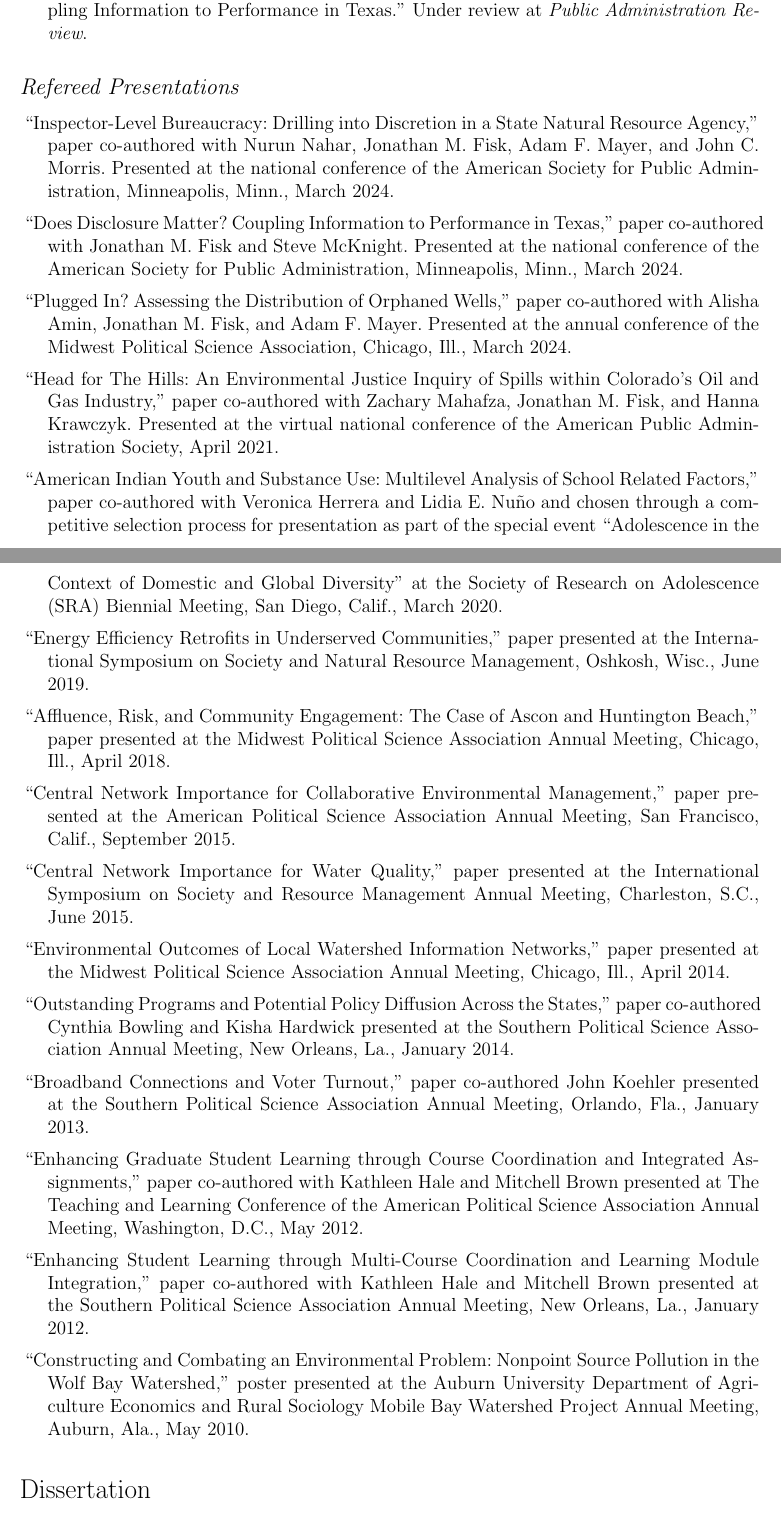
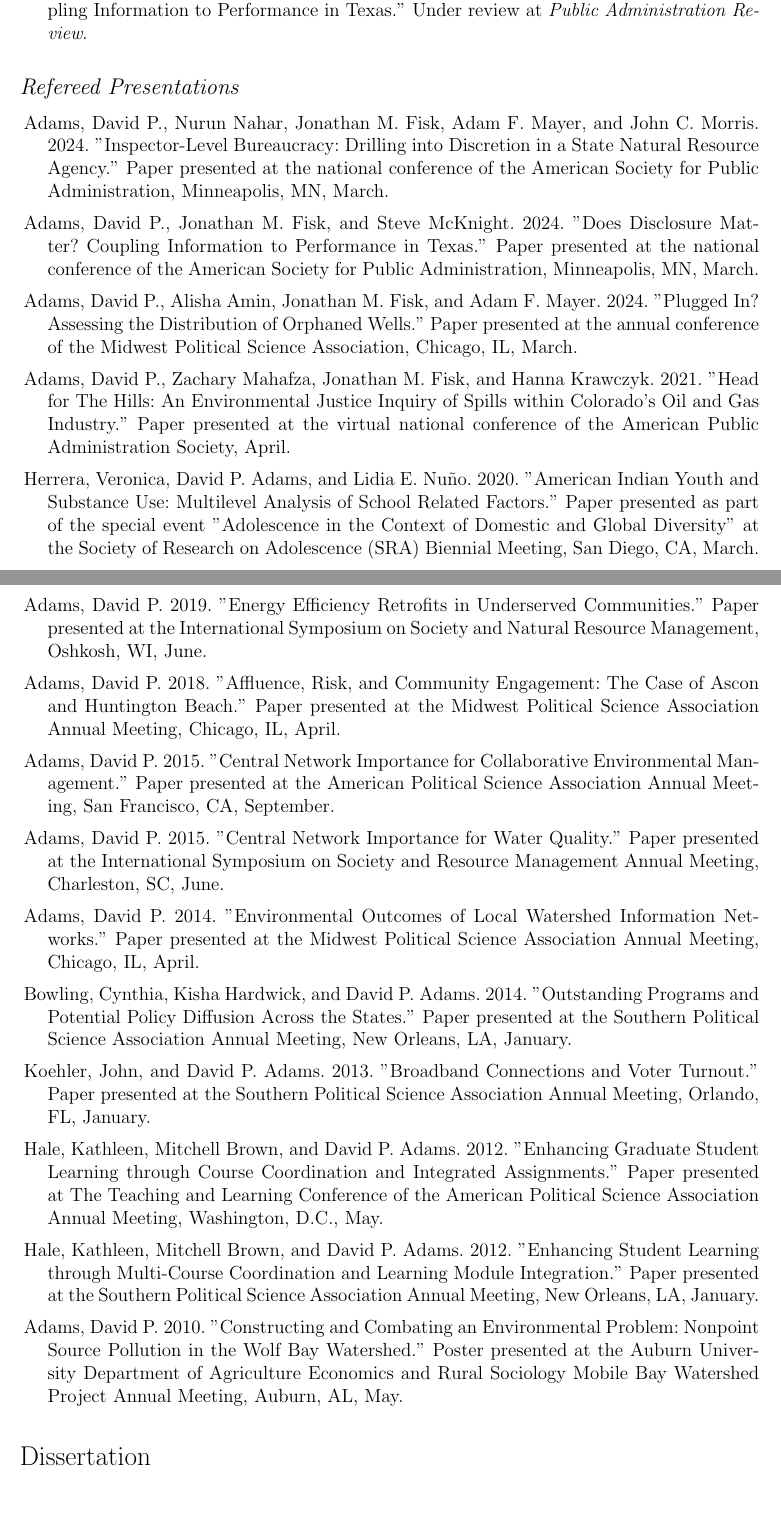
Before and after one commit to dadams-AU/CV, a LaTeX CV (2024/cv_adams_david_2024.tex): two parts of pages 2 and 3 of 7, joined at a grey line, cut so that both start at the same text. Compiled offline with pdfLaTeX.

Commit message:
updated for website

```diff
--- a/2024/cv_adams_david_2024.tex
+++ b/2024/cv_adams_david_2024.tex
@@ -159,36 +160,37 @@
 \subsection*{Refereed Presentations}
 	\begin{itemize}\leftmargin=2pt\labelindent=5pt\itemindent=-15pt\leftmargin=2pt\labelindent=5pt\itemindent=-15pt
 
-    \item ``Inspector-Level Bureaucracy: Drilling into Discretion in a State Natural Resource Agency,'' paper co-authored with Nurun Nahar, Jonathan M. Fisk, Adam F. Mayer, and John C. Morris. Presented at the national conference of the American Society for Public Administration, Minneapolis, Minn., March 2024.
+      \item Adams, David P., Nurun Nahar, Jonathan M. Fisk, Adam F. Mayer, and John C. Morris. 2024. "Inspector-Level Bureaucracy: Drilling into Discretion in a State Natural Resource Agency." Paper presented at the national conference of the American Society for Public Administration, Minneapolis, MN, March.
 
-    \item ``Does Disclosure Matter? Coupling Information to Performance in Texas,'' paper co-authored with Jonathan M. Fisk and Steve McKnight. Presented at the national conference of the American Society for Public Administration, Minneapolis, Minn., March 2024.
+      \item Adams, David P., Jonathan M. Fisk, and Steve McKnight. 2024. "Does Disclosure Matter? Coupling Information to Performance in Texas." Paper presented at the national conference of the American Society for Public Administration, Minneapolis, MN, March.
 
-    \item ``Plugged In? Assessing the Distribution of Orphaned Wells,'' paper co-authored with Alisha Amin, Jonathan M. Fisk, and Adam F. Mayer. Presented at the annual conference of the Midwest Political Science Association, Chicago, Ill., March 2024.
+      \item Adams, David P., Alisha Amin, Jonathan M. Fisk, and Adam F. Mayer. 2024. "Plugged In? Assessing the Distribution of Orphaned Wells." Paper presented at the annual conference of the Midwest Political Science Association, Chicago, IL, March.
 
-		\item ``Head for The Hills: An Environmental Justice Inquiry of Spills within Colorado's Oil and Gas Industry," paper co-authored with Zachary Mahafza, Jonathan M. Fisk, and Hanna Krawczyk. Presented at the virtual national conference of the American Public Administration Society, April 2021.
+      \item Adams, David P., Zachary Mahafza, Jonathan M. Fisk, and Hanna Krawczyk. 2021. "Head for The Hills: An Environmental Justice Inquiry of Spills within Colorado's Oil and Gas Industry." Paper presented at the virtual national conference of the American Public Administration Society, April.
 
-		\item ``American Indian Youth and Substance Use: Multilevel Analysis of School Related Factors,'' paper co-authored with Veronica Herrera and Lidia E. Nu\~no and chosen through a competitive selection process for presentation as part of the special event ``Adolescence in the Context of Domestic and Global Diversity'' at the Society of Research on Adolescence (SRA) Biennial Meeting, San Diego, Calif., March 2020.
+      \item Herrera, Veronica, David P. Adams, and Lidia E. Nuño. 2020. "American Indian Youth and Substance Use: Multilevel Analysis of School Related Factors." Paper presented as part of the special event "Adolescence in the Context of Domestic and Global Diversity" at the Society of Research on Adolescence (SRA) Biennial Meeting, San Diego, CA, March.
 
-		\item ``Energy Efficiency Retrofits in Underserved Communities,'' paper presented at the International Symposium on Society and Natural Resource Management, Oshkosh, Wisc., June 2019.
+      \item Adams, David P. 2019. "Energy Efficiency Retrofits in Underserved Communities." Paper presented at the International Symposium on Society and Natural Resource Management, Oshkosh, WI, June.
 
-		\item ``Affluence, Risk, and Community Engagement: The Case of Ascon and Huntington Beach,'' paper presented at the Midwest Political Science Association Annual Meeting, Chicago, Ill., April 2018.
+      \item Adams, David P. 2018. "Affluence, Risk, and Community Engagement: The Case of Ascon and Huntington Beach." Paper presented at the Midwest Political Science Association Annual Meeting, Chicago, IL, April.
 
-		\item ``Central Network Importance for Collaborative Environmental Management,'' paper presented at the American Political Science Association Annual Meeting, San Francisco, Calif., September 2015.
+      \item Adams, David P. 2015. "Central Network Importance for Collaborative Environmental Management." Paper presented at the American Political Science Association Annual Meeting, San Francisco, CA, September.
 
-		\item ``Central Network Importance for Water Quality,'' paper presented at the International Symposium on Society and Resource Management Annual Meeting, Charleston, S.C., June 2015.
+      \item Adams, David P. 2015. "Central Network Importance for Water Quality." Paper presented at the International Symposium on Society and Resource Management Annual Meeting, Charleston, SC, June.
 
-		\item ``Environmental Outcomes of Local Watershed Information Networks,'' paper presented at the Midwest Political Science Association Annual Meeting, Chicago, Ill., April 2014.
+      \item Adams, David P. 2014. "Environmental Outcomes of Local Watershed Information Networks." Paper presented at the Midwest Political Science Association Annual Meeting, Chicago, IL, April.
 
-		\item ``Outstanding Programs and Potential Policy Diffusion Across the States,'' paper co-authored Cynthia Bowling and Kisha Hardwick presented at the Southern Political Science Association Annual Meeting, New Orleans, La., January 2014.
+      \item Bowling, Cynthia, Kisha Hardwick, and David P. Adams. 2014. "Outstanding Programs and Potential Policy Diffusion Across the States." Paper presented at the Southern Political Science Association Annual Meeting, New Orleans, LA, January.
 
-		\item ``Broadband Connections and Voter Turnout,'' paper co-authored John Koehler presented at the Southern Political Science Association Annual Meeting, Orlando, Fla., January 2013.
+      \item Koehler, John, and David P. Adams. 2013. "Broadband Connections and Voter Turnout." Paper presented at the Southern Political Science Association Annual Meeting, Orlando, FL, January.
 
-		\item ``Enhancing Graduate Student Learning through Course Coordination and Integrated Assignments,'' paper co-authored with Kathleen Hale and Mitchell Brown presented at The Teaching and Learning Conference of the American Political Science Association Annual Meeting, Washington, D.C., May 2012.
+      \item Hale, Kathleen, Mitchell Brown, and David P. Adams. 2012. "Enhancing Graduate Student Learning through Course Coordination and Integrated Assignments." Paper presented at The Teaching and Learning Conference of the American Political Science Association Annual Meeting, Washington, D.C., May.
 
-		\item ``Enhancing Student Learning through Multi-Course Coordination and Learning Module Integration,'' paper co-authored with Kathleen Hale and Mitchell Brown presented at the Southern Political Science Association Annual Meeting, New Orleans, La., January 2012.
+      \item Hale, Kathleen, Mitchell Brown, and David P. Adams. 2012. "Enhancing Student Learning through Multi-Course Coordination and Learning Module Integration." Paper presented at the Southern Political Science Association Annual Meeting, New Orleans, LA, January.
 
-		\item ``Constructing and Combating an Environmental Problem: Nonpoint Source Pollution in the Wolf Bay Watershed,'' poster presented at the Auburn University Department of Agriculture Economics and Rural Sociology Mobile Bay Watershed Project Annual Meeting, Auburn, Ala., May 2010.
+      \item Adams, David P. 2010. "Constructing and Combating an Environmental Problem: Nonpoint Source Pollution in the Wolf Bay Watershed." Poster presented at the Auburn University Department of Agriculture Economics and Rural Sociology Mobile Bay Watershed Project Annual Meeting, Auburn, AL, May.
   \end{itemize}
+
 
 
 
```
Also changed, not shown: 2024/cv_adams_david_2024.pdf, 2024/cv_adams_david_2024.tex (23 more changed lines), 3 other files. Lines whose indentation alone changed are shown as unchanged.
